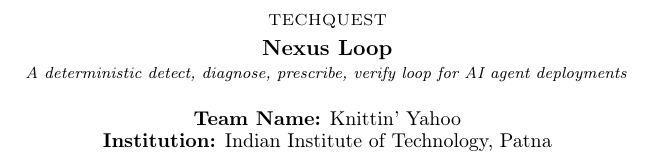
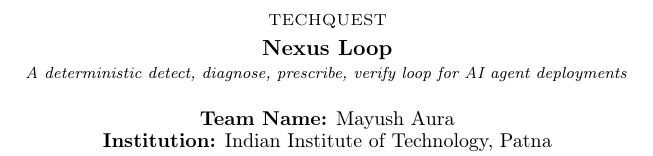
Before and after one commit to 6sLOGAN78/nexus-loop, a LaTeX paper (report/endterm-report.tex): part of one column of page 1 of 9, cut so that both start at the same text. Compiled offline with pdfLaTeX.

Commit message:
report: set the team name to Mayush Aura

```diff
--- a/report/endterm-report.tex
+++ b/report/endterm-report.tex
@@ -85,7 +85,7 @@
 }
 
 \author{
-    \textbf{Team Name:} Knittin' Yahoo
+    \textbf{Team Name:} Mayush Aura
     \\
     \textbf{Institution:} Indian Institute of Technology, Patna
 }
```
Also changed, not shown: report/endterm-report.md (+1 -1 lines).
